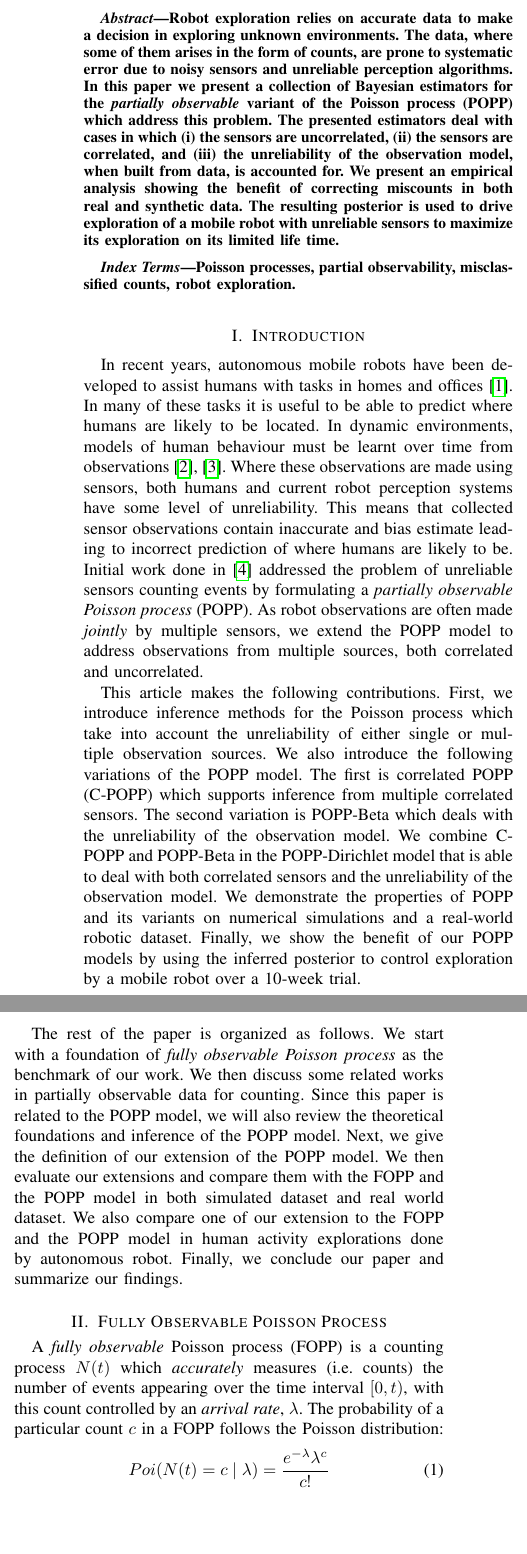
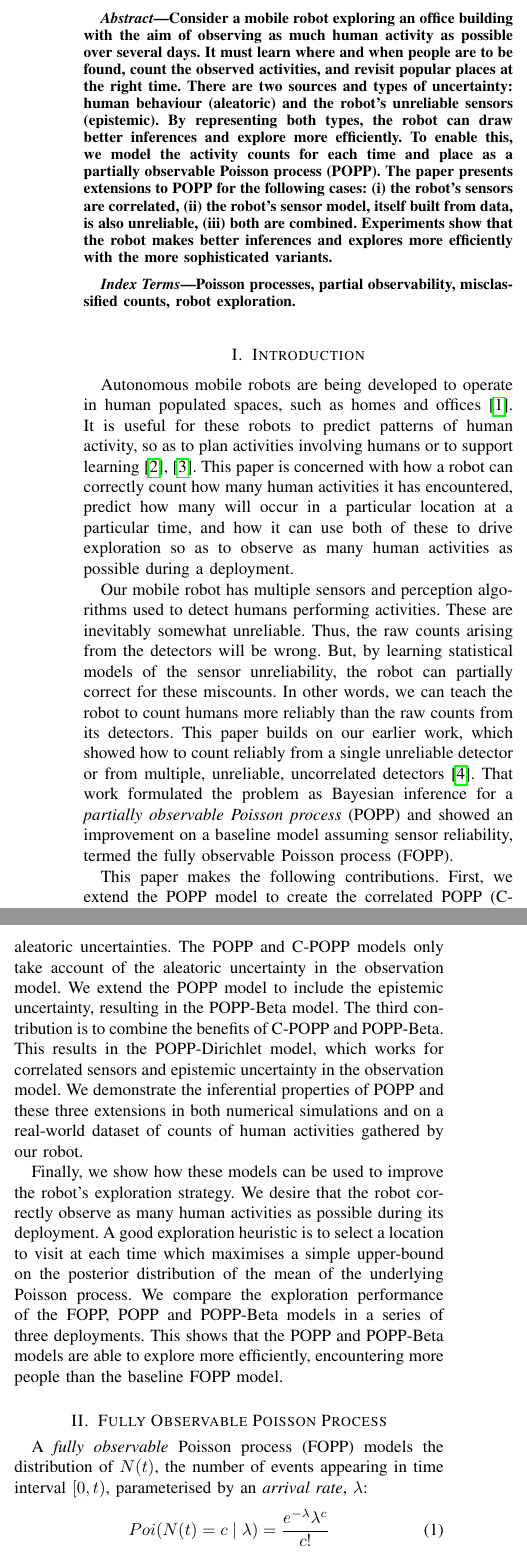
Before and after one commit to ferdianjovan/tro_paper, a LaTeX paper (bare_jrnl.tex, which reads src/abstract.tex, src/introduction.tex, src/preliminaries.tex): two parts of the columns of page 1 of 12 before the commit and two parts of the columns of page 1 of 13 after it, joined at a grey line, cut at the place of the change, the shorter picture padded with empty space. Compiled offline with pdfLaTeX; a missing font is replaced by an installed copy or a similar font; a LaTeX package or settings file that is missing is left out.

Commit message:
Improvements to abstract, title, introduction. Trimming of prelimaries on first page

```diff
--- a/src/abstract.tex
+++ b/src/abstract.tex
@@ -6,7 +6,7 @@
 
     % We present practical Bayesian inferences and exploration methods for count data collected by autonomous robots with unreliable sensors in human-populated environments. It addresses the problem of drawing incorrect inferences from unreliable count data which affects the effectiveness of robot exploration in maximizing its interaction with humans. Two contributions are presented in this paper: (1) A set of inference methods for a Poisson process which takes into account the unreliability of the robotic sensory systems used to count events is proposed, investigated, and empirically tested. The actual posterior distribution of such Poisson processes is estimated via two tractable approximations. Variations of these processes are presented, in which (i) sensors are uncorrelated, (ii) sensors are correlated, (iii) the unreliability of the observation model, when built from data, is accounted for. (2) Several exploration methods based on optimistic predictions from the resulting posteriors of contribution (1) are proposed, and empirically evaluated. They are assessed by the way they improve the number of human encounters the robot experiences. The results indicate that addressing the unreliable sensors improve human encounters by at least a factor of 2.
 
-	Robot exploration relies on accurate data to make a decision in exploring unknown environments. The data, where some of them arises in the form of counts, are prone to systematic error due to noisy sensors and unreliable perception algorithms. In this paper we present a collection of Bayesian estimators for the \emph{partially observable} variant of the Poisson process (POPP) which address this problem. The presented estimators deal with cases in which (i) the sensors are uncorrelated, (ii) the sensors are correlated, and (iii) the unreliability of the observation model, when built from data, is accounted for. We present an empirical analysis showing the benefit of correcting miscounts in both real and synthetic data. The resulting posterior is used to drive exploration of a mobile robot with unreliable sensors to maximize its exploration on its limited life time.
+Consider a mobile robot exploring an office building with the aim of observing as much human activity as possible over several days. It must learn where and when people are to be found, count the observed activities, and revisit popular places at the right time. There are two sources and types of uncertainty: human behaviour (aleatoric) and the robot's unreliable sensors (epistemic). By representing both types, the robot can draw better inferences and explore more efficiently. To enable this, we model the activity counts for each time and place as a partially observable Poisson process (POPP). The paper presents extensions to POPP for the following cases: (i) the robot's sensors are correlated, (ii) the robot's sensor model, itself built from data, is also unreliable, (iii) both are combined. Experiments show that the robot makes better inferences and explores more efficiently with the more sophisticated variants.
 
     % The Poisson assumption is a popular choice when data arises in the form of counts. In many applications, such as in mobile robotics, such counts are prone to systematic error due to noisy sensors and perception algorithms. In this paper we present a collection of Bayesian estimators for the \emph{partially observable} variant of the Poisson process (POPP) which address this problem. The presented estimators deal with cases in which (i) the sensors are uncorrelated, (ii) the sensors are correlated, and (iii) the unreliability of the observation model, when built from data, is accounted for. The resulting posterior is used to drive exploration of a mobile robot with unreliable sensors. We also present an empirical analysis showing the benefit of correcting miscounts in both real and synthetic data, and robot exploration.
 \end{abstract}
--- a/src/introduction.tex
+++ b/src/introduction.tex
@@ -4,13 +4,15 @@
 \section{Introduction}
 \label{sec:introduction}
 
-In recent years, autonomous mobile robots have been developed to assist humans with tasks in homes and offices~\cite{hawes2016strands}. In many of these tasks it is useful to be able to predict where humans are likely to be located. In dynamic environments, models of human behaviour must be learnt over time from observations~\cite{coppola2016learning, duckworth2016}. Where these observations are made using sensors, both humans and current robot perception systems have some level of unreliability. This means that collected sensor observations contain inaccurate and bias estimate leading to incorrect prediction of where humans are likely to be. Initial work done in \cite{jovan18a} addressed the problem of unreliable sensors counting events by formulating a \textit{partially observable Poisson process} (POPP). As robot observations are often made \emph{jointly} by multiple sensors, we extend the POPP model to address observations from multiple sources, both correlated and uncorrelated.
-% A standard fully observable Poisson process (FOPP) is introduced to distinct the POPP and its derivatives from it.
-% This means that datasets of sensor observations typically contain systematic errors that lead to bias in subsequent statistical estimates.
+Autonomous mobile robots are being developed to operate in human populated spaces, such as homes and offices~\cite{hawes2016strands}. It is useful for these robots to predict patterns of human activity, so as to plan activities involving humans or to support learning~\cite{coppola2016learning, duckworth2016}. This paper is concerned with how a robot can correctly count how many human activities it has encountered, predict how many will occur in a particular location at a particular time, and how it can use both of these to drive exploration so as to observe as many human activities as possible during a deployment.
 
-This article makes the following contributions. First, we introduce inference methods for the Poisson process which take into account the unreliability of either single or multiple observation sources. We also introduce the following variations of the POPP model. The first is correlated POPP (C-POPP) which supports inference from multiple correlated sensors. The second variation is POPP-Beta which deals with the unreliability of the observation model. We combine C-POPP and POPP-Beta in the POPP-Dirichlet model that is able to deal with both correlated sensors and the unreliability of the observation model. We demonstrate the properties of POPP and its variants on numerical simulations and a real-world robotic dataset. Finally, we show the benefit of our POPP models by using the inferred posterior to control exploration by a mobile robot over a 10-week trial.
+Our mobile robot has multiple sensors and perception algorithms used to detect humans performing activities. These are inevitably somewhat unreliable. Thus, the raw counts arising from the detectors will be wrong. But, by learning statistical models of the sensor unreliability, the robot can partially correct for these miscounts. In other words, we can teach the robot to count humans more reliably than the raw counts from its detectors. This paper builds on our earlier work, which showed how to count reliably from a single unreliable detector or from multiple, unreliable, uncorrelated detectors~\cite{jovan18a}. That work formulated the problem as Bayesian inference for a \textit{partially observable Poisson process} (POPP) and showed an improvement on a baseline model assuming sensor reliability, termed the fully observable Poisson process (FOPP).
 
-The rest of the paper is organized as follows. We start with a foundation of \textit{fully observable Poisson process} as the benchmark of our work. We then discuss some related works in partially observable data for counting. Since this paper is related to the POPP model, we will also review the theoretical foundations and inference of the POPP model. Next, we give the definition of our extension of the POPP model. We then evaluate our extensions and compare them with the FOPP and the POPP model in both simulated dataset and real world dataset. We also compare one of our extension to the FOPP and the POPP model in human activity explorations done by autonomous robot. Finally, we conclude our paper and summarize our findings.
+This paper makes the following contributions. First, we extend the POPP model to create the correlated POPP (C-POPP) model. This supports inference when the robot has multiple detectors with correlated outputs. Second, the observation model used to correct counts in the POPP model is itself constructed from data and so has both epistemic and aleatoric uncertainties. The POPP and C-POPP models only take account of the aleatoric uncertainty in the observation model. We extend the POPP model to include the epistemic uncertainty, resulting in the POPP-Beta model. The third contribution is to combine the benefits of C-POPP and POPP-Beta. This results in the POPP-Dirichlet model, which works for correlated sensors and epistemic uncertainty in the observation model. We demonstrate the inferential properties of POPP and these three extensions in both numerical simulations and on a real-world dataset of counts of human activities gathered by our robot.
+
+Finally, we show how these models can be used to improve the robot's exploration strategy. We desire that the robot correctly observe as many human activities as possible during its deployment. A good exploration heuristic is to select a location to visit at each time which maximises a simple upper-bound on the posterior distribution of the mean of the underlying Poisson process. We compare the exploration performance of the FOPP, POPP and POPP-Beta models in a series of three deployments. This shows that the POPP and POPP-Beta models are able to explore more efficiently, encountering more people than the baseline FOPP model.
+
+%The rest of the paper is organized as follows. We start by describing the  \textit{fully observable Poisson process} as the baseline. We then discuss related works on correcting miscounts. We then review the POPP model and present the three extensions to it. We evaluate all our extensions against both the FOPP and POPP models, doing so on both simulated and real world data. Finally, we present the results of the exploration control study on the robot and summarize our findings.
 %
 % We could cut the rest of the paragraph if we're should of space.
 % Robot exploration arises from the fact that a mobile robot needs to observe human activities/behaviour in order to adapt to its environment. As the robot has a limit to its operational life, one would therefore like it to optimise the time it takes to build its models.
--- a/src/preliminaries.tex
+++ b/src/preliminaries.tex
@@ -3,7 +3,7 @@
 \section{Fully Observable Poisson Process}
 \label{sec:preliminaries}
 
-A \emph{fully observable} Poisson process (FOPP) is a counting process $N(t)$ which \emph{accurately} measures (i.e.~counts) the number of events appearing over the time interval $[0, t)$, with this count controlled by an \textit{arrival rate}, $\lambda$. The probability of a particular count $c$ in a FOPP follows the Poisson distribution:
+A \emph{fully observable} Poisson process (FOPP) models the distribution of $N(t)$, the number of events appearing in time interval $[0, t)$, parameterised by an \textit{arrival rate}, $\lambda$:
 \begin{equation}
     \label{eq:pmf_poisson}
 	Poi(N(t) = c \mid \lambda) = \frac{e ^{-\lambda} \lambda ^{c}}{c!}
@@ -26,4 +26,4 @@ as a prior distribution over the parameter $\lambda$, where $\alpha, \beta$ are
 \end{equation}
 This adds the sample counts $\sum_{i=1}^{n} c_i$ to the hyper-parameter $\alpha$ of the gamma prior, and adds the number of observations $n$ to the hyper-parameter $\beta$ of the gamma prior.
 
-The FOPP model has to be a single sensor model and requires that the sensor collecting observation data is perfectly accurate. With an unreliable sensor, the FOPP inference would be incorrect.
+The FOPP model requires a single reliable sensor. With an unreliable sensor, FOPP inferences will be incorrect.
```
Also changed, not shown: bare_jrnl.tex (+8 -3 lines), src/abstract.tex (2 more changed lines).
